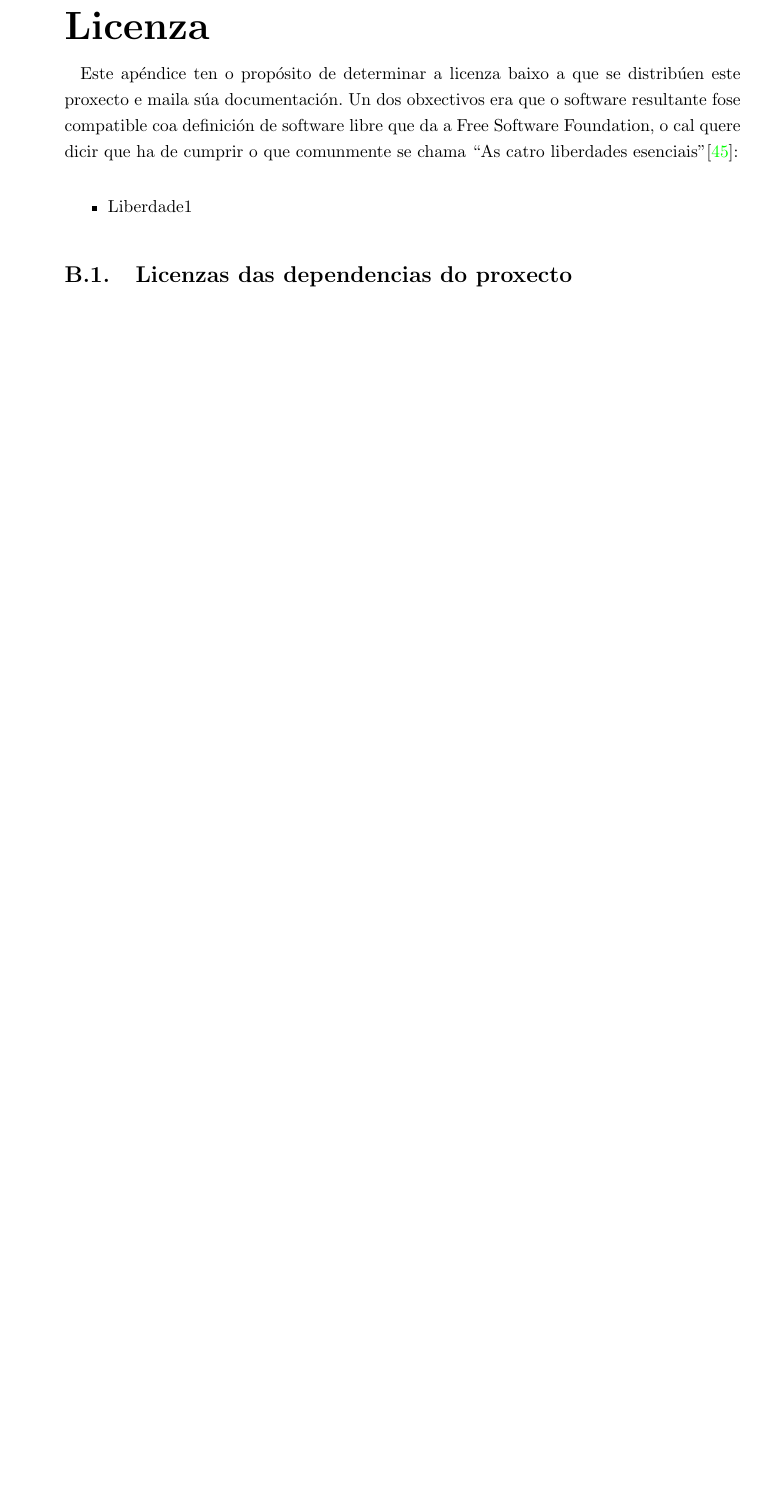
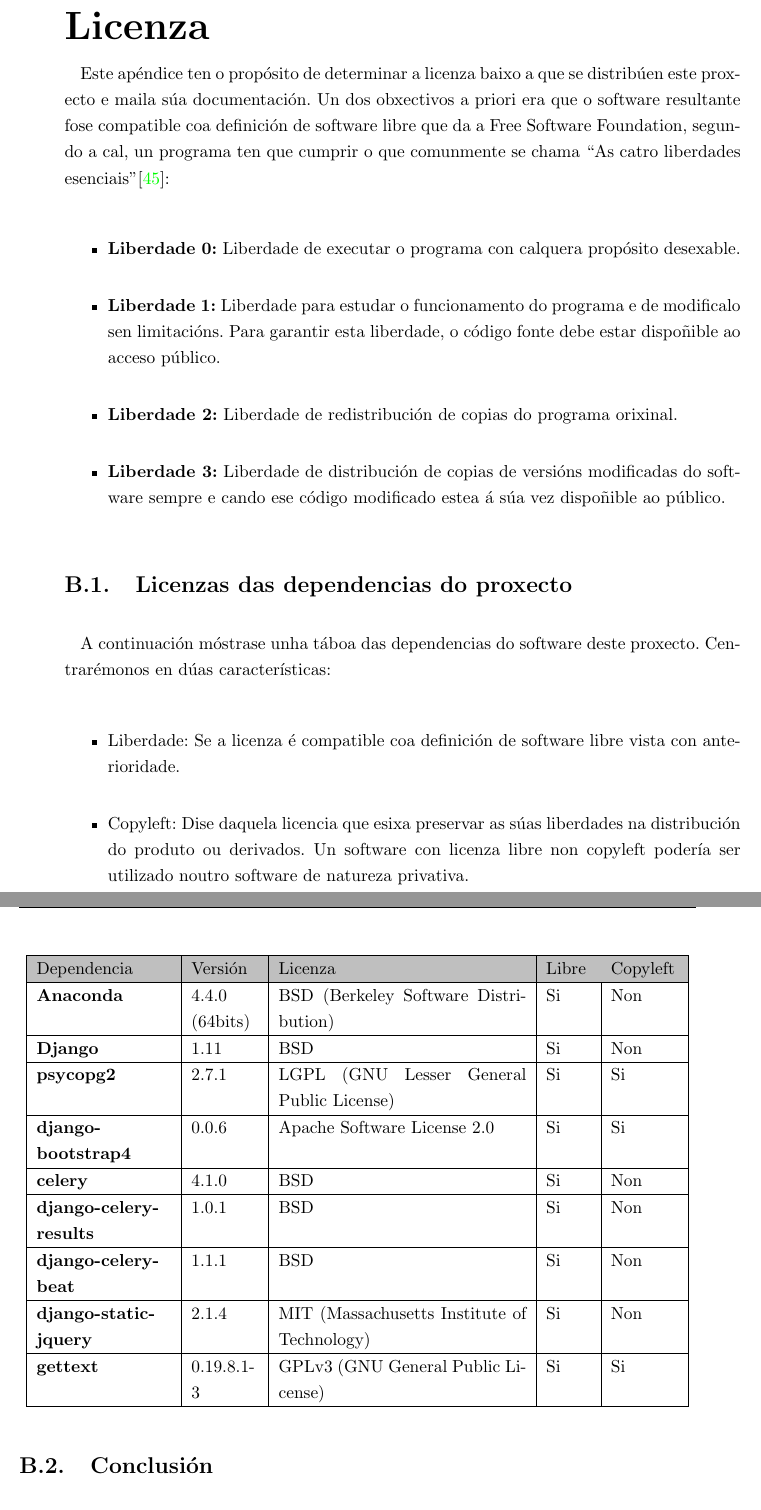
Before and after one commit to FerbLee/RSS-Radio, a LaTeX thesis (doc/pfc-fic-udc-master/src/pfc.tex, which reads doc/pfc-fic-udc-master/src/apendiceB.tex): part of page 95 of 100 before the commit and two parts of pages 95 and 96 of 100 after it, the two joined at a grey line, cut so that both start at the same text, the shorter picture padded with empty space. The pictures show the PDF file doc/pfc-fic-udc-master/src/pfc.pdf that the author committed with the source.

Commit message:
Rematado apéndice B Licenza

```diff
--- a/doc/pfc-fic-udc-master/src/apendiceB.tex
+++ b/doc/pfc-fic-udc-master/src/apendiceB.tex
@@ -3,10 +3,53 @@
   Licenza
 }
 
-Este apéndice ten o propósito de determinar a licenza baixo a que se distribúen este proxecto e maila súa documentación. Un dos obxectivos era que o software resultante fose compatible coa definición de software libre que da a Free Software Foundation, o cal quere dicir que ha de cumprir o que comunmente se chama \say{As catro liberdades esenciais}\cite{licenza}:
+Este apéndice ten o propósito de determinar a licenza baixo a que se distribúen este proxecto e maila súa documentación. Un dos obxectivos a priori era que o software resultante fose compatible coa definición de software libre que da a Free Software Foundation, segundo a cal, un programa ten que cumprir o que comunmente se chama \say{As catro liberdades esenciais}\cite{licenza}:
 
 \begin{itemize}
-	\item Liberdade1
+	\item \textbf{Liberdade 0:} Liberdade de executar o programa con calquera propósito desexable.
+	\item \textbf{Liberdade 1:} Liberdade para estudar o funcionamento do programa e de modificalo sen limitacións. Para garantir esta liberdade, o código fonte debe estar dispoñible ao acceso público.
+	\item \textbf{Liberdade 2:} Liberdade de redistribución de copias do programa orixinal.
+	\item \textbf{Liberdade 3:} Liberdade de distribución de copias de versións modificadas do software sempre e cando ese código modificado estea á súa vez dispoñible ao público.
 \end{itemize}
 
 \section{Licenzas das dependencias do proxecto}
+
+A continuación móstrase unha táboa das dependencias do software deste proxecto. Centrarémonos en dúas características:
+
+\begin{itemize}
+	\item Liberdade: Se a licenza é compatible coa definición de software libre vista con anterioridade.
+	\item Copyleft: Dise daquela licencia que esixa preservar as súas liberdades na distribución do produto ou derivados. Un software con licenza libre non copyleft podería ser utilizado noutro software de natureza privativa.
+\end{itemize}
+\break
+
+\begin{longtable}{|p{3cm}|p{1.5cm}|p{5.5cm}|p{1cm}|p{1.5cm}|}
+	\hline
+	\rowcolor{gray!50}
+	Dependencia & Versión & Licenza & Libre & Copyleft \\
+	\hline
+	\textbf{Anaconda} & 4.4.0 (64bits) & BSD (Berkeley Software Distribution) & Si & Non \\
+	\hline
+	\textbf{Django} & 1.11 & BSD & Si & Non \\
+	\hline
+	\textbf{psycopg2} & 2.7.1 & LGPL (GNU Lesser General Public License) & Si & Si \\
+	\hline
+	\textbf{django-bootstrap4} & 0.0.6 & Apache Software License 2.0 & Si & Si\\
+	\hline
+	\textbf{celery} & 4.1.0 & BSD & Si & Non \\
+	\hline
+	\textbf{django-celery-results} & 1.0.1 & BSD & Si & Non \\
+	\hline
+	\textbf{django-celery-beat} & 1.1.1 & BSD & Si & Non \\
+	\hline
+	\textbf{django-static-jquery} & 2.1.4 & MIT (Massachusetts Institute of Technology) & Si & Non \\
+	\hline
+	\textbf{gettext} & 0.19.8.1-3 & GPLv3 (GNU General Public License) & Si & Si \\
+	\hline
+\end{longtable}
+
+
+\section{Conclusión}
+
+O software creado neste proxecto publícase baixo a licenza \textbf{GPLv3}. Esta foi orixinalmente creada para o proxecto GNU pola propia Free Software Foundation, sendo a versión 3, publicada en 2007, a máis recente. Trátase dunha licencia copyleft, o cal significa que a distribución das copias deste software e calquera traballo derivado han de ser tamén un proxecto de software libre. Esta licenza permite non so que, no futuro, outros desenvolvedores podan colaborar na mellora e mantemento deste software, senón tamén que outros proxectos o reutilicen.
+
+A documentación, é dicir, a presente memoria, queda publicada baixo licenza \textbf{GFDL} (GNU Free Documentation License). É unha licenza libre creada tamén pola FSF para o proxecto GNU. Este feito implica que o presente documento pode ser copiado e modificado por quen o desexe. Ao ser GFDL unha licenza copyleft, a redistribución de copias e obras derivadas desta documentación está suxeita ao mantemento dos termos da licencia por parte das mesmas.
```
Also changed, not shown: doc/pfc-fic-udc-master/src/pfc.pdf, 7 other files.
